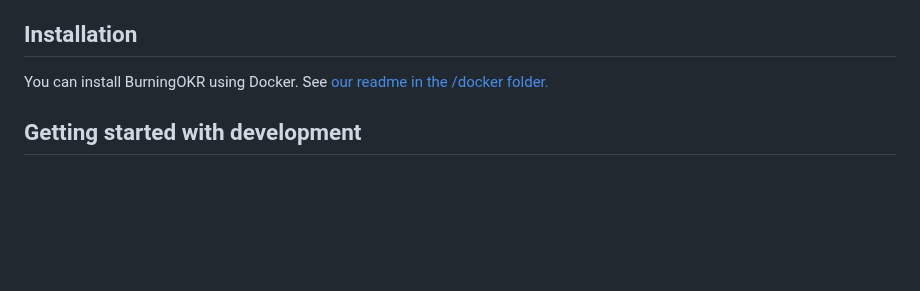
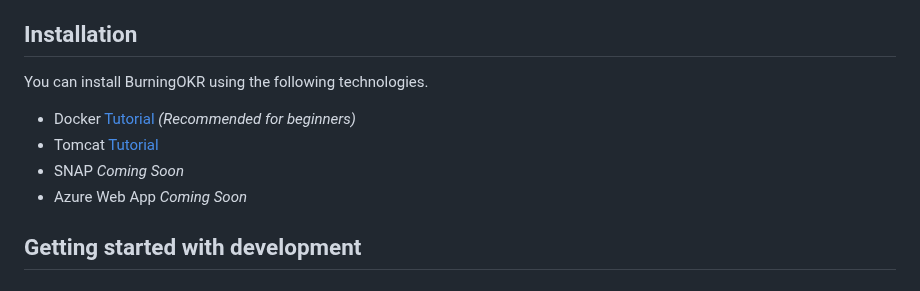
Before and after one commit to BurningOKR/BurningOKR, a Markdown page: README.md, the part around the change. GitHub-like rendering; blank space fills up the shorter version.

Commit message:
chore(Tomcat Tutorial): Added a tutorial for installation with tomcat

```diff
--- a/README.md
+++ b/README.md
@@ -11,7 +11,11 @@ Burning OKR is our vision to help consistently establish focus and alignment aro
 BurningOKR has been developed as a web application with an Angular Frontend and Java Spring Boot Backend. As database Postgres SQL is used.
 
 ## Installation
-You can install BurningOKR using Docker. See [our readme in the /docker folder.](/docker/README.md)
+You can install BurningOKR using the following technologies.
+- Docker [Tutorial](/docker/README.md) *(Recommended for beginners)*
+- Tomcat [Tutorial](/docs/tomcat_install.md)
+- SNAP *Coming Soon*
+- Azure Web App *Coming Soon*
 
 ## Getting started with development
 
```
Also changed, not shown: docker/README.md (+1 -1 lines), docs/tomcat_install.md (added, +129 -0 lines), docs/images/pgAdmin_browser.PNG (added), docs/images/pgAdmin_create_database.PNG (added), docs/images/pgAdmin_done.PNG (added), docs/images/tomcat_deploy.PNG (added), docs/images/tomcat_start.PNG (added), 1 other file.
